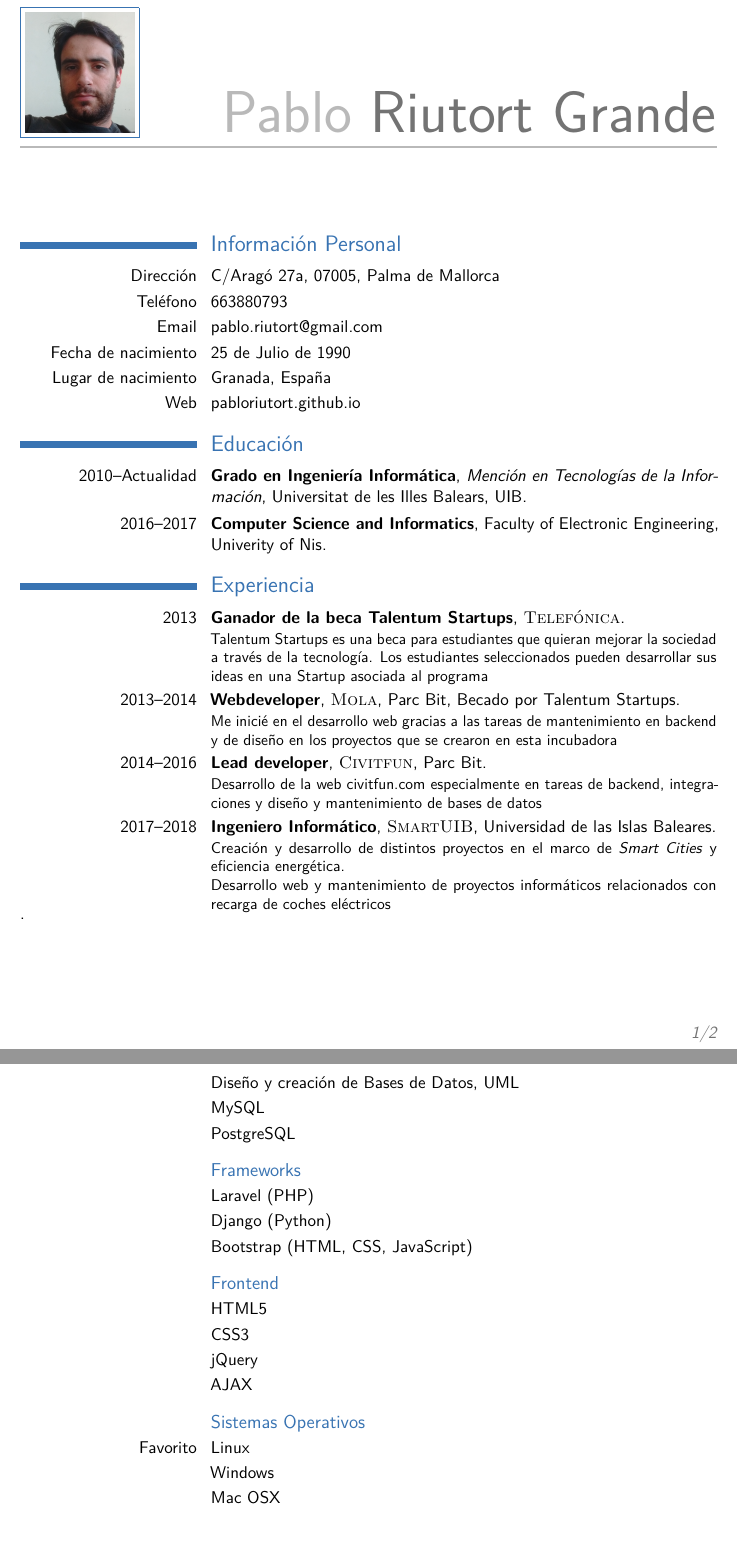
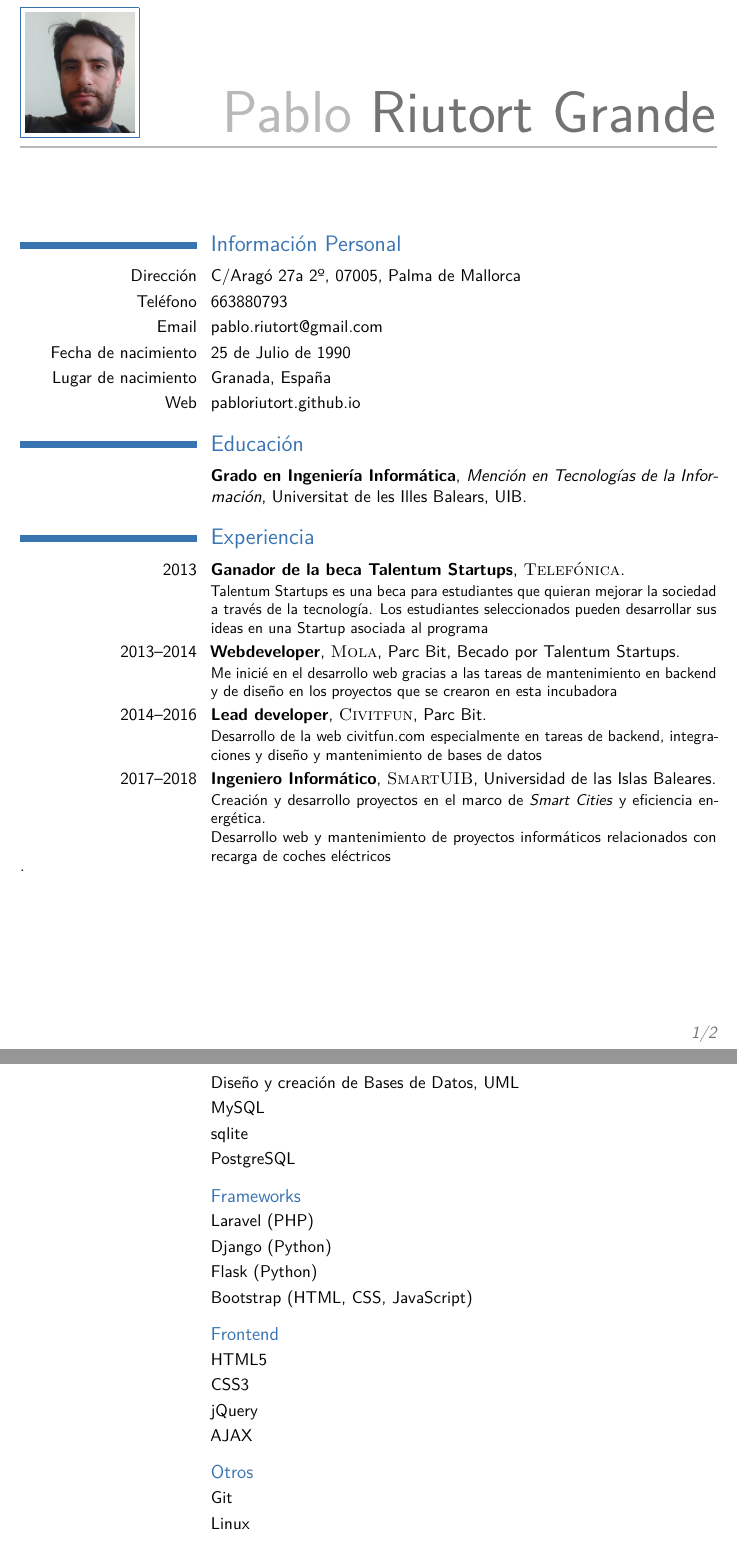
Before and after one commit to pablorgr/pablorgr.github.io, a LaTeX CV (cv.tex): two parts of pages 1 and 2 of 2, joined at a grey line, cut so that both start at the same text. Compiled offline with pdfLaTeX.

Commit message:
update CV

```diff
--- a/cv.tex
+++ b/cv.tex
@@ -66,7 +66,7 @@
 
 \section{Información Personal}
 
-\cvitem{Dirección}{C/Aragó 27a, 07005, Palma de Mallorca}
+\cvitem{Dirección}{C/Aragó 27a 2º, 07005, Palma de Mallorca}
 \cvitem{Teléfono}{663880793}
 \cvitem{Email}{pablo.riutort@gmail.com}
 \cvitem{Fecha de nacimiento}{25 de Julio de 1990}
@@ -80,8 +80,7 @@
 
 \section{Educación}
 
-\cventry{2010--Actualidad}{Grado en Ingeniería Informática}{Mención en Tecnologías de la Información}{Universitat de les Illes Balears}{UIB}{}  % Arguments not required can be left empty
-\cventry{2016--2017}{Computer Science and Informatics}{}{Faculty of Electronic Engineering}{Univerity of Nis}{}
+\cventry{}{Grado en Ingeniería Informática}{Mención en Tecnologías de la Información}{Universitat de les Illes Balears}{UIB}{}  % Arguments not required can be left empty
 
 %----------------------------------------------------------------------------------------
 %	WORK EXPERIENCE SECTION
@@ -95,7 +94,7 @@
 
 \cventry{2014--2016}{Lead developer}{\textsc{Civitfun}}{Parc Bit}{}{Desarrollo de la web \href{http://civitfun.com/en/}{civitfun.com} especialmente en tareas de backend, integraciones y diseño y mantenimiento de bases de datos}
 
-\cventry{2017--2018}{Ingeniero Informático}{\textsc{SmartUIB}}{Universidad de las Islas Baleares}{}{Creación y desarrollo de distintos proyectos en el marco de \textit{Smart Cities} y eficiencia energética.\\ Desarrollo web y mantenimiento de proyectos informáticos relacionados con recarga de coches eléctricos}.
+\cventry{2017--2018}{Ingeniero Informático}{\textsc{SmartUIB}}{Universidad de las Islas Baleares}{}{Creación y desarrollo proyectos en el marco de \textit{Smart Cities} y eficiencia energética.\\ Desarrollo web y mantenimiento de proyectos informáticos relacionados con recarga de coches eléctricos}.
 
 
 \pagebreak
@@ -114,11 +113,13 @@
 \subsection{Bases de Datos}
 \cvitem{}{Diseño y creación de Bases de Datos, UML}
 \cvitem{}{MySQL}
+\cvitem{}{sqlite}
 \cvitem{}{PostgreSQL}
 \vspace{0.1cm}
 \subsection{Frameworks}
 \cvitem{}{Laravel (PHP)}
 \cvitem{}{Django (Python)}
+\cvitem{}{Flask (Python)}
 \cvitem{}{Bootstrap (HTML, CSS, JavaScript)}
 \vspace{0.1cm}
 \subsection{Frontend}
@@ -127,10 +128,9 @@
 \cvitem{}{jQuery}
 \cvitem{}{AJAX}
 \vspace{0.1cm}
-\subsection{Sistemas Operativos}
-\cvitem{Favorito}{Linux}
-\cvitem{}{Windows}
-\cvitem{}{Mac OSX}
+\subsection{Otros}
+\cvitem{}{Git}
+\cvitem{}{Linux}
 
 %----------------------------------------------------------------------------------------
 %	LANGUAGES SECTION
```
Also changed, not shown: cv.pdf.
